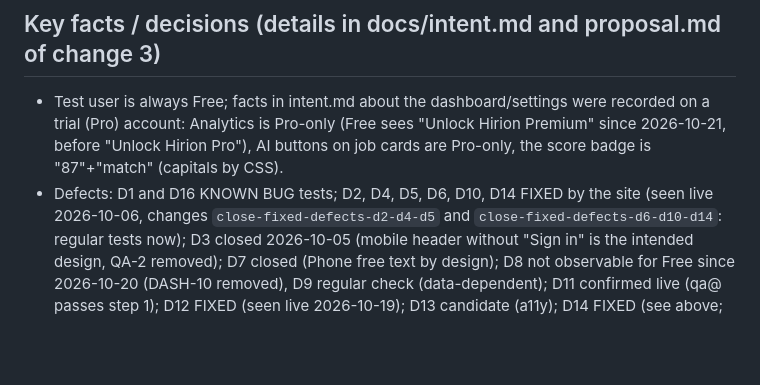
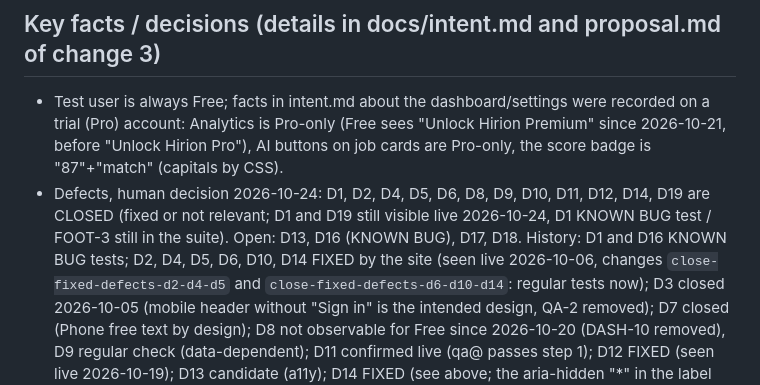
Before and after one commit to aazinchenko/hirion_capstone, a Markdown page: docs/current-state.md, the part around the change. Rendered like a GitHub page; blank space fills up the shorter version.

```diff
--- a/docs/current-state.md
+++ b/docs/current-state.md
@@ -66,7 +66,9 @@ Reports: `../capstone-summary-2026-09-25.pdf`, `-09-28.pdf`, `-09-29.pdf`; cheat
 - Test user is always Free; facts in intent.md about the dashboard/settings were recorded on a trial (Pro)
   account: Analytics is Pro-only (Free sees "Unlock Hirion Premium" since 2026-10-21, before "Unlock Hirion Pro"), AI buttons on job cards are Pro-only, the score
   badge is "87"+"match" (capitals by CSS).
-- Defects: D1 and D16 KNOWN BUG tests; D2, D4, D5, D6, D10, D14 FIXED by the site (seen live 2026-10-06, changes
+- Defects, human decision 2026-10-24: D1, D2, D4, D5, D6, D8, D9, D10, D11, D12, D14, D19 are CLOSED (fixed or not
+  relevant; D1 and D19 still visible live 2026-10-24, D1 KNOWN BUG test / FOOT-3 still in the suite). Open: D13,
+  D16 (KNOWN BUG), D17, D18. History: D1 and D16 KNOWN BUG tests; D2, D4, D5, D6, D10, D14 FIXED by the site (seen live 2026-10-06, changes
   `close-fixed-defects-d2-d4-d5` and `close-fixed-defects-d6-d10-d14`: regular tests now); D3 closed 2026-10-05 (mobile header without "Sign in" is the
   intended design, QA-2 removed); D7 closed (Phone free text by design); D8 not observable for Free since 2026-10-20 (DASH-10 removed), D9 regular check (data-dependent);
   D11 confirmed live (qa@ passes step 1); D12 FIXED (seen live 2026-10-19); D13 candidate (a11y); D14 FIXED (see above;
```
Also changed, not shown: README.md (+1 -1 lines), docs/intent.md (+13 -0 lines).
